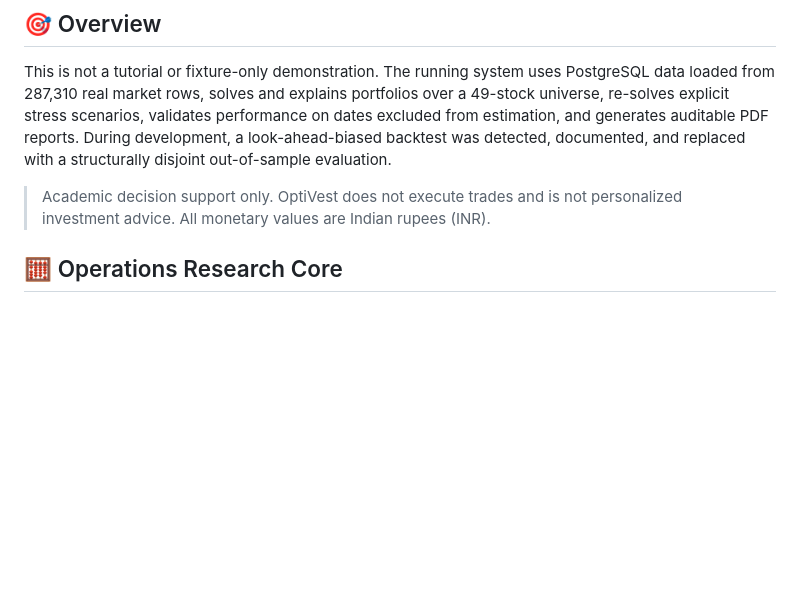
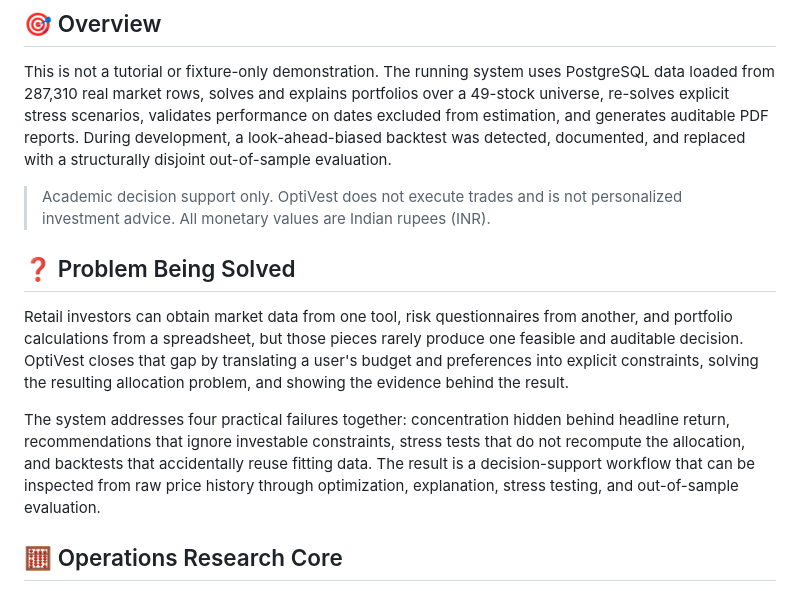
Before and after one commit to ParthrChandurkar/quantitative-portfolio-optimization-dss, a Markdown page: README.md, the part around the change. GitHub-like rendering; blank space fills up the shorter version.

Commit message:
docs: clarify the investment planning problem

```diff
--- a/README.md
+++ b/README.md
@@ -36,6 +36,12 @@ A successful optimization request builds real market inputs, runs the selected s
 This is not a tutorial or fixture-only demonstration. The running system uses PostgreSQL data loaded from 287,310 real market rows, solves and explains portfolios over a 49-stock universe, re-solves explicit stress scenarios, validates performance on dates excluded from estimation, and generates auditable PDF reports. During development, a look-ahead-biased backtest was detected, documented, and replaced with a structurally disjoint out-of-sample evaluation.
 
 > Academic decision support only. OptiVest does not execute trades and is not personalized investment advice. All monetary values are Indian rupees (INR).
+
+## ❓ Problem Being Solved
+
+Retail investors can obtain market data from one tool, risk questionnaires from another, and portfolio calculations from a spreadsheet, but those pieces rarely produce one feasible and auditable decision. OptiVest closes that gap by translating a user's budget and preferences into explicit constraints, solving the resulting allocation problem, and showing the evidence behind the result.
+
+The system addresses four practical failures together: concentration hidden behind headline return, recommendations that ignore investable constraints, stress tests that do not recompute the allocation, and backtests that accidentally reuse fitting data. The result is a decision-support workflow that can be inspected from raw price history through optimization, explanation, stress testing, and out-of-sample evaluation.
 
 ## 🧮 Operations Research Core
 
```
